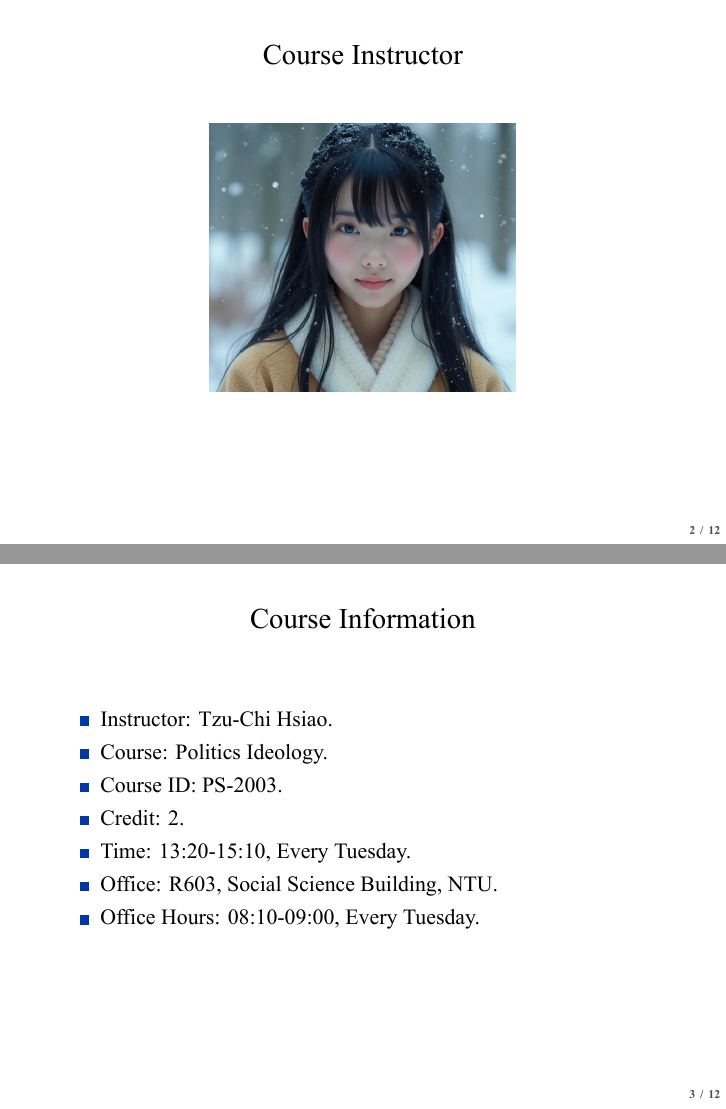
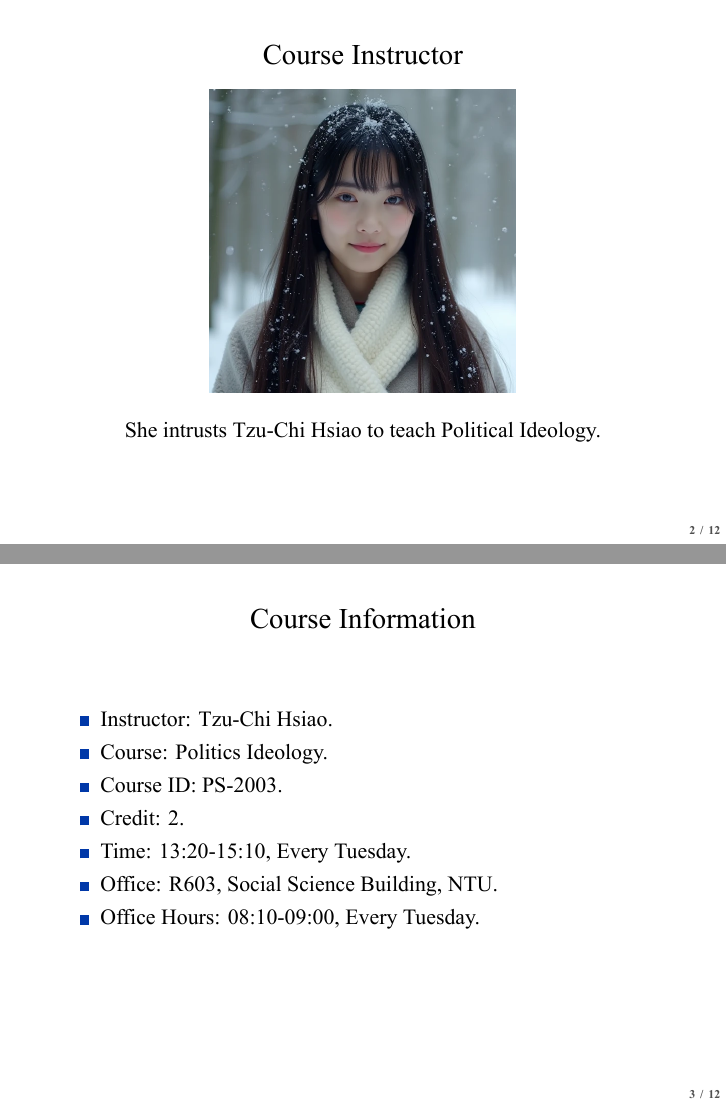
Before and after one commit to politics-tchsiao/pi, LaTeX slides (handout/00/Chap0.tex): pages 3 and 11 of 28, joined at a grey line. The pictures show the PDF file handout/00/Chap0.pdf that the author committed with the source.

Commit message:
Add files via upload

```diff
--- a/handout/00/Chap0.tex
+++ b/handout/00/Chap0.tex
@@ -30,6 +30,9 @@
 \begin{frame}{Course Instructor}
 \begin{center}
 \includegraphics[width=0.5\textwidth]{C:/Users/a/Downloads/instructor.png}
+\end{center}
+\begin{center}
+She intrusts Tzu-Chi Hsiao to teach Political Ideology.
 \end{center}
 \end{frame}
 \begin{frame}{Course Information}
```
Also changed, not shown: handout/00/Chap0.pdf, handout/00/instructor.png.
